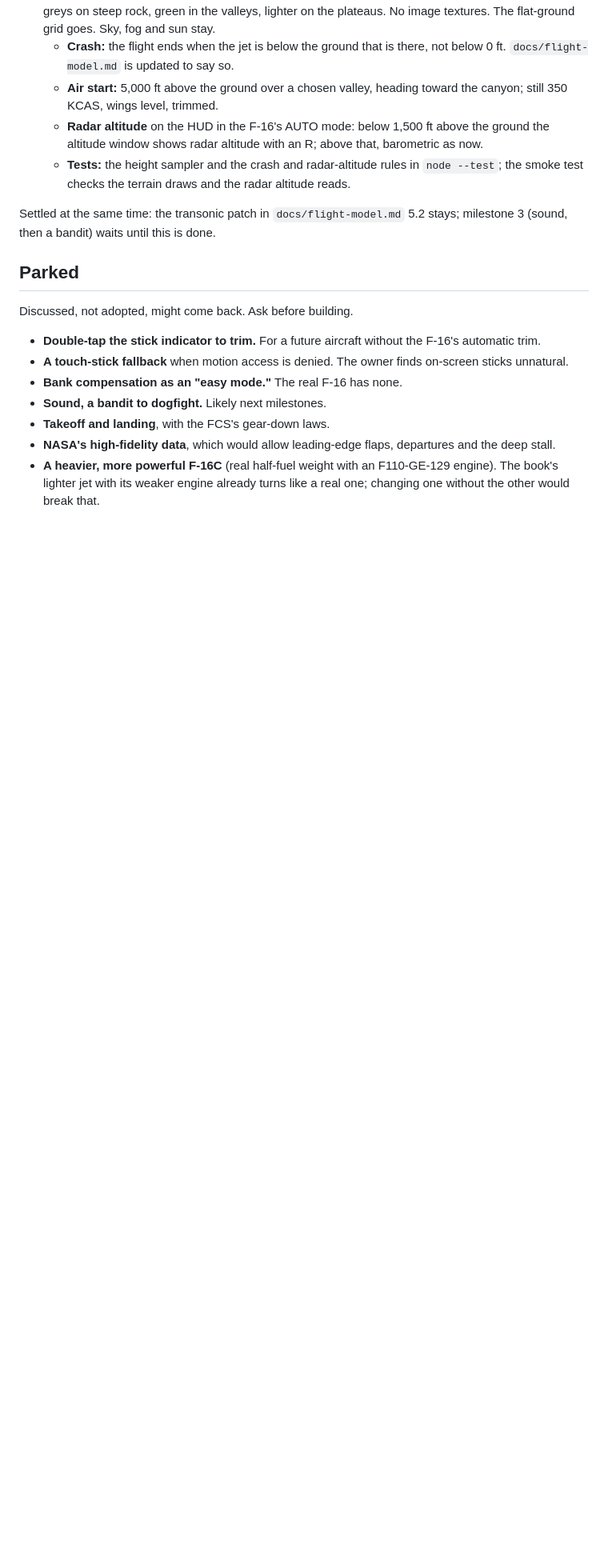
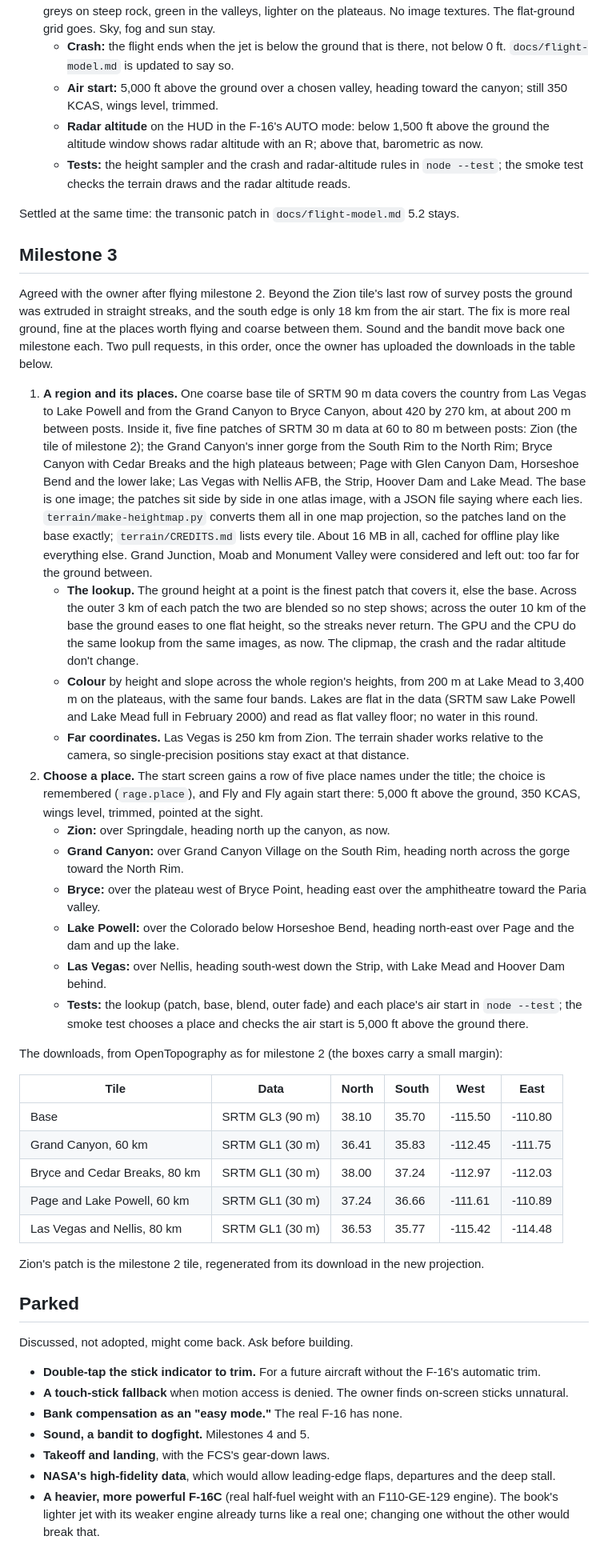
Before and after one commit to 135crewdog/rage, a Markdown page: CLAUDE.md, the part around one of its changes. Shown at 80% size. Drawn GitHub-style; blank space fills up the shorter version.

Commit message:
Propose milestone 3: a region with five places to fly
Co-Authored-By: Claude Fable 5.1 <noreply@anthropic.com>
Claude-Session: https://claude.ai/code/session_01EDPQhWBjTWLecCVDKece6V

```diff
--- a/CLAUDE.md
+++ b/CLAUDE.md
@@ -154,7 +155,35 @@ Agreed with the owner after milestone 1d. Each numbered item is its own pull req
    - **Radar altitude** on the HUD in the F-16's AUTO mode: below 1,500 ft above the ground the altitude window shows radar altitude with an R; above that, barometric as now.
    - **Tests:** the height sampler and the crash and radar-altitude rules in `node --test`; the smoke test checks the terrain draws and the radar altitude reads.
 
-Settled at the same time: the transonic patch in `docs/flight-model.md` 5.2 stays; milestone 3 (sound, then a bandit) waits until this is done.
+Settled at the same time: the transonic patch in `docs/flight-model.md` 5.2 stays.
+
+## Milestone 3
+
+Agreed with the owner after flying milestone 2. Beyond the Zion tile's last row of survey posts the ground was extruded in straight streaks, and the south edge is only 18 km from the air start. The fix is more real ground, fine at the places worth flying and coarse between them. Sound and the bandit move back one milestone each. Two pull requests, in this order, once the owner has uploaded the downloads in the table below.
+
+1. **A region and its places.** One coarse base tile of SRTM 90 m data covers the country from Las Vegas to Lake Powell and from the Grand Canyon to Bryce Canyon, about 420 by 270 km, at about 200 m between posts. Inside it, five fine patches of SRTM 30 m data at 60 to 80 m between posts: Zion (the tile of milestone 2); the Grand Canyon's inner gorge from the South Rim to the North Rim; Bryce Canyon with Cedar Breaks and the high plateaus between; Page with Glen Canyon Dam, Horseshoe Bend and the lower lake; Las Vegas with Nellis AFB, the Strip, Hoover Dam and Lake Mead. The base is one image; the patches sit side by side in one atlas image, with a JSON file saying where each lies. `terrain/make-heightmap.py` converts them all in one map projection, so the patches land on the base exactly; `terrain/CREDITS.md` lists every tile. About 16 MB in all, cached for offline play like everything else. Grand Junction, Moab and Monument Valley were considered and left out: too far for the ground between.
+   - **The lookup.** The ground height at a point is the finest patch that covers it, else the base. Across the outer 3 km of each patch the two are blended so no step shows; across the outer 10 km of the base the ground eases to one flat height, so the streaks never return. The GPU and the CPU do the same lookup from the same images, as now. The clipmap, the crash and the radar altitude don't change.
+   - **Colour** by height and slope across the whole region's heights, from 200 m at Lake Mead to 3,400 m on the plateaus, with the same four bands. Lakes are flat in the data (SRTM saw Lake Powell and Lake Mead full in February 2000) and read as flat valley floor; no water in this round.
+   - **Far coordinates.** Las Vegas is 250 km from Zion. The terrain shader works relative to the camera, so single-precision positions stay exact at that distance.
+2. **Choose a place.** The start screen gains a row of five place names under the title; the choice is remembered (`rage.place`), and Fly and Fly again start there: 5,000 ft above the ground, 350 KCAS, wings level, trimmed, pointed at the sight.
+   - **Zion:** over Springdale, heading north up the canyon, as now.
+   - **Grand Canyon:** over Grand Canyon Village on the South Rim, heading north across the gorge toward the North Rim.
+   - **Bryce:** over the plateau west of Bryce Point, heading east over the amphitheatre toward the Paria valley.
+   - **Lake Powell:** over the Colorado below Horseshoe Bend, heading north-east over Page and the dam and up the lake.
+   - **Las Vegas:** over Nellis, heading south-west down the Strip, with Lake Mead and Hoover Dam behind.
+   - **Tests:** the lookup (patch, base, blend, outer fade) and each place's air start in `node --test`; the smoke test chooses a place and checks the air start is 5,000 ft above the ground there.
+
+The downloads, from OpenTopography as for milestone 2 (the boxes carry a small margin):
+
+| Tile | Data | North | South | West | East |
+|---|---|---|---|---|---|
+| Base | SRTM GL3 (90 m) | 38.10 | 35.70 | -115.50 | -110.80 |
+| Grand Canyon, 60 km | SRTM GL1 (30 m) | 36.41 | 35.83 | -112.45 | -111.75 |
+| Bryce and Cedar Breaks, 80 km | SRTM GL1 (30 m) | 38.00 | 37.24 | -112.97 | -112.03 |
+| Page and Lake Powell, 60 km | SRTM GL1 (30 m) | 37.24 | 36.66 | -111.61 | -110.89 |
+| Las Vegas and Nellis, 80 km | SRTM GL1 (30 m) | 36.53 | 35.77 | -115.42 | -114.48 |
+
+Zion's patch is the milestone 2 tile, regenerated from its download in the new projection.
 
 ## Parked
 
@@ -163,7 +192,7 @@ Discussed, not adopted, might come back. Ask before building.
 - **Double-tap the stick indicator to trim.** For a future aircraft without the F-16's automatic trim.
 - **A touch-stick fallback** when motion access is denied. The owner finds on-screen sticks unnatural.
 - **Bank compensation as an "easy mode."** The real F-16 has none.
-- **Sound, a bandit to dogfight.** Likely next milestones.
+- **Sound, a bandit to dogfight.** Milestones 4 and 5.
 - **Takeoff and landing**, with the FCS's gear-down laws.
 - **NASA's high-fidelity data**, which would allow leading-edge flaps, departures and the deep stall.
 - **A heavier, more powerful F-16C** (real half-fuel weight with an F110-GE-129 engine). The book's lighter jet with its weaker engine already turns like a real one; changing one without the other would break that.
```
Also changed, not shown: other parts of CLAUDE.md (+3 -2 lines).
